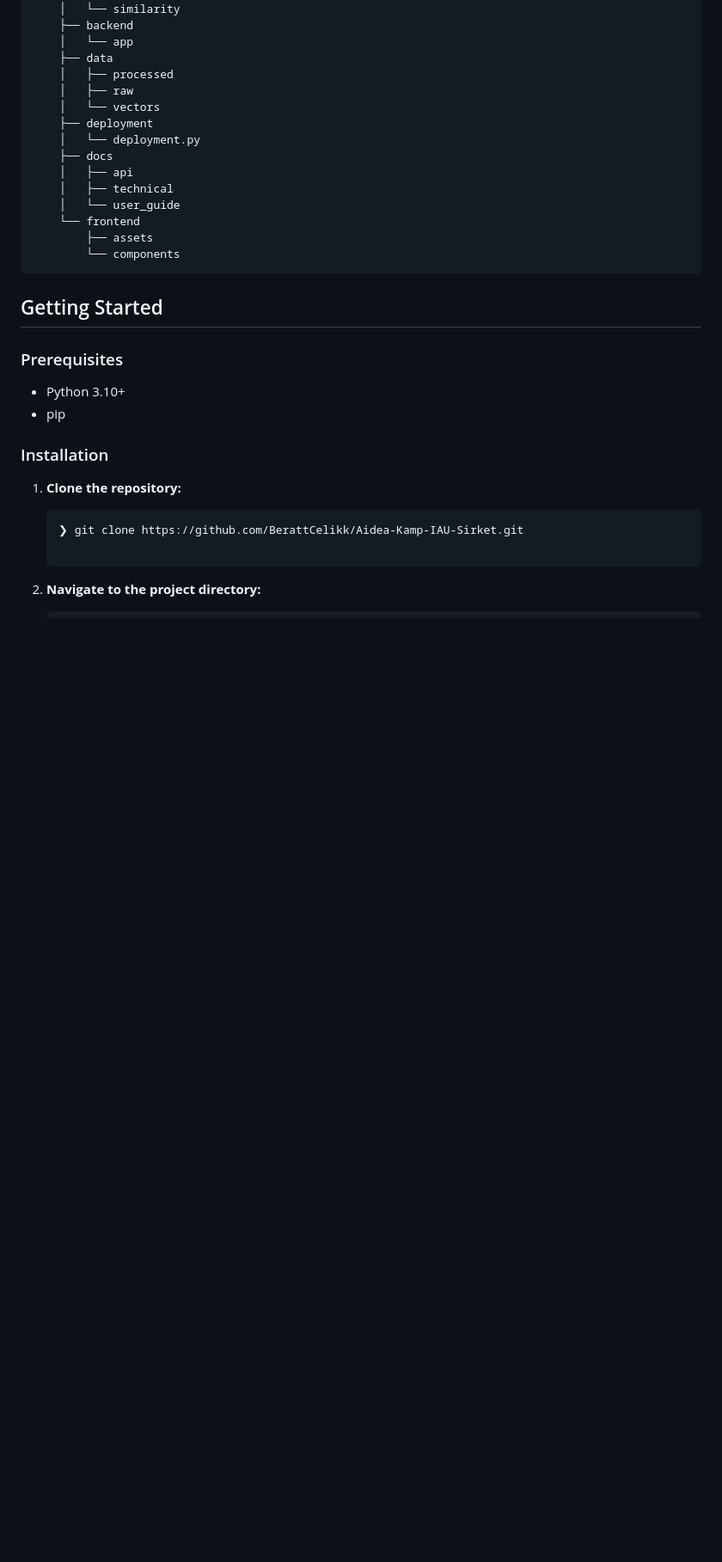
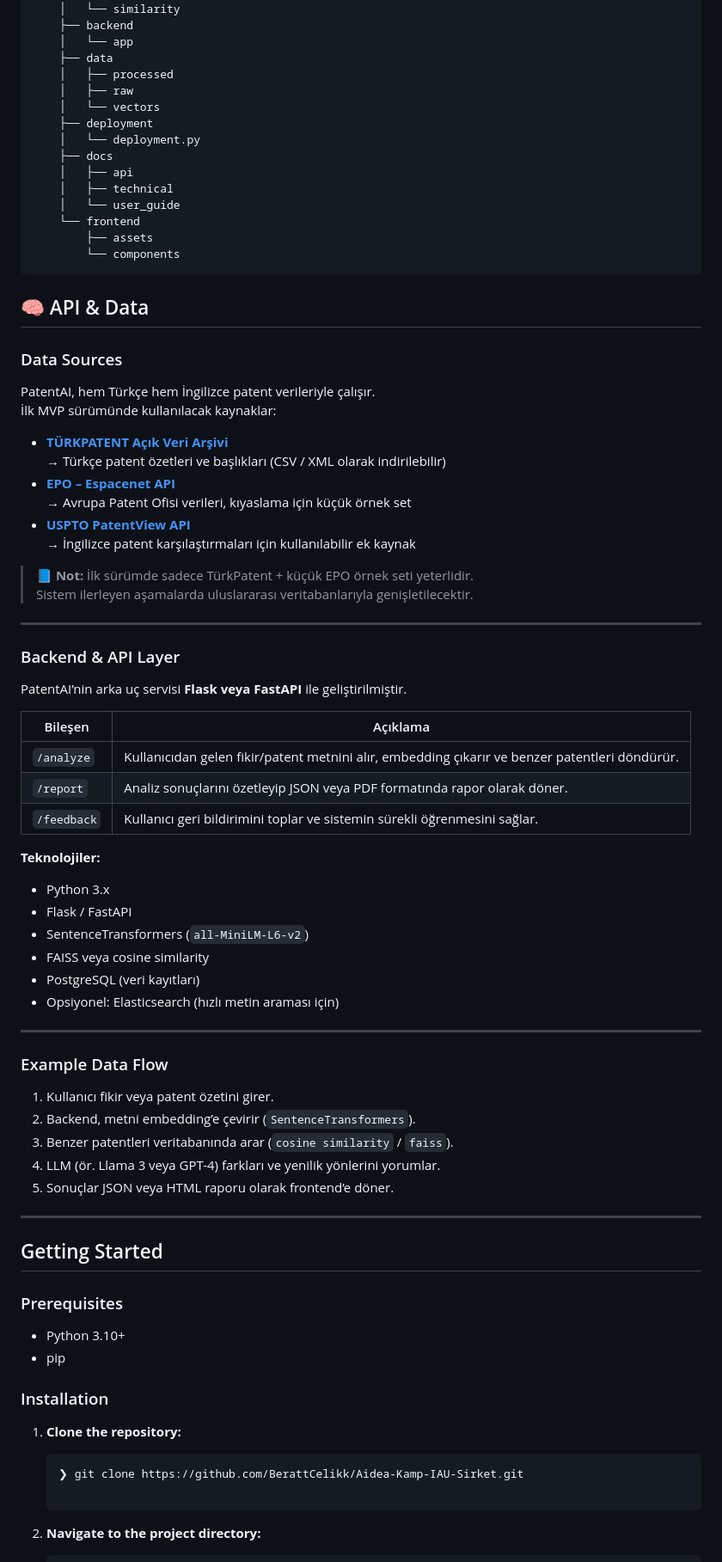
Before and after one commit to BerattCelikk/Aidea-Kamp-IAU-Sirket, a Markdown page: Readme.md, the part around one of its changes. Shown at 86% size. Drawn GitHub-style; blank space fills up the shorter version.

````diff
--- a/Readme.md
+++ b/Readme.md
@@ -171,7 +168,53 @@ Patent AI, yapay zekâ destekli bir “patent fark analizi ve yenilik danışman
         ├── assets
         └── components
 ```
+## 🧠 API & Data
 
+### Data Sources
+PatentAI, hem Türkçe hem İngilizce patent verileriyle çalışır.
+İlk MVP sürümünde kullanılacak kaynaklar:
+
+- **[TÜRKPATENT Açık Veri Arşivi](https://www.turkpatent.gov.tr/)**
+  → Türkçe patent özetleri ve başlıkları (CSV / XML olarak indirilebilir)
+- **[EPO – Espacenet API](https://www.epo.org/searching-for-patents/technical/espacenet.html)**
+  → Avrupa Patent Ofisi verileri, kıyaslama için küçük örnek set
+- **[USPTO PatentView API](https://patentsview.org/)**
+  → İngilizce patent karşılaştırmaları için kullanılabilir ek kaynak
+
+> 📘 **Not:** İlk sürümde sadece TürkPatent + küçük EPO örnek seti yeterlidir.
+> Sistem ilerleyen aşamalarda uluslararası veritabanlarıyla genişletilecektir.
+
+---
+
+### Backend & API Layer
+
+PatentAI’nin arka uç servisi **Flask veya FastAPI** ile geliştirilmiştir.
+
+| Bileşen | Açıklama |
+|----------|-----------|
+| `/analyze` | Kullanıcıdan gelen fikir/patent metnini alır, embedding çıkarır ve benzer patentleri döndürür. |
+| `/report` | Analiz sonuçlarını özetleyip JSON veya PDF formatında rapor olarak döner. |
+| `/feedback` | Kullanıcı geri bildirimini toplar ve sistemin sürekli öğrenmesini sağlar. |
+
+**Teknolojiler:**
+- Python 3.x
+- Flask / FastAPI
+- SentenceTransformers (`all-MiniLM-L6-v2`)
+- FAISS veya cosine similarity
+- PostgreSQL (veri kayıtları)
+- Opsiyonel: Elasticsearch (hızlı metin araması için)
+
+---
+
+### Example Data Flow
+
+1. Kullanıcı fikir veya patent özetini girer.
+2. Backend, metni embedding’e çevirir (`SentenceTransformers`).
+3. Benzer patentleri veritabanında arar (`cosine similarity` / `faiss`).
+4. LLM (ör. Llama 3 veya GPT-4) farkları ve yenilik yönlerini yorumlar.
+5. Sonuçlar JSON veya HTML raporu olarak frontend’e döner.
+
+---
 ## Getting Started
 
 ### Prerequisites
````
Also changed, not shown: other parts of Readme.md (+1 -4 lines).
